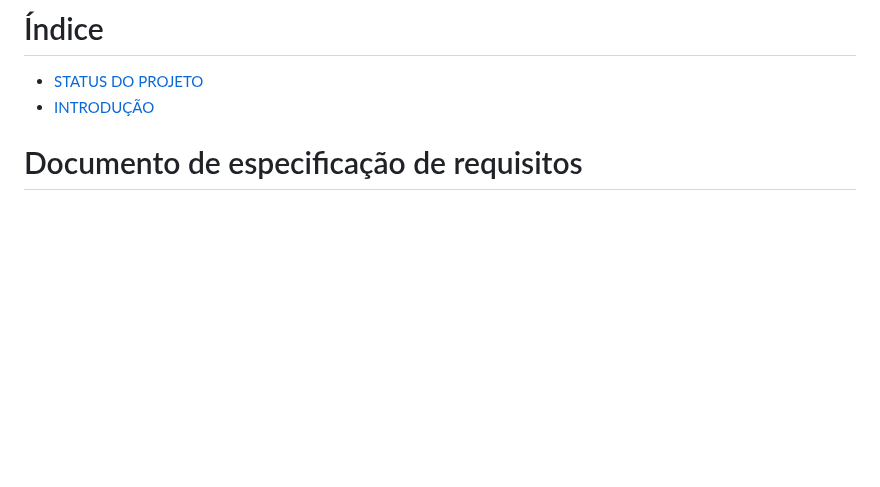
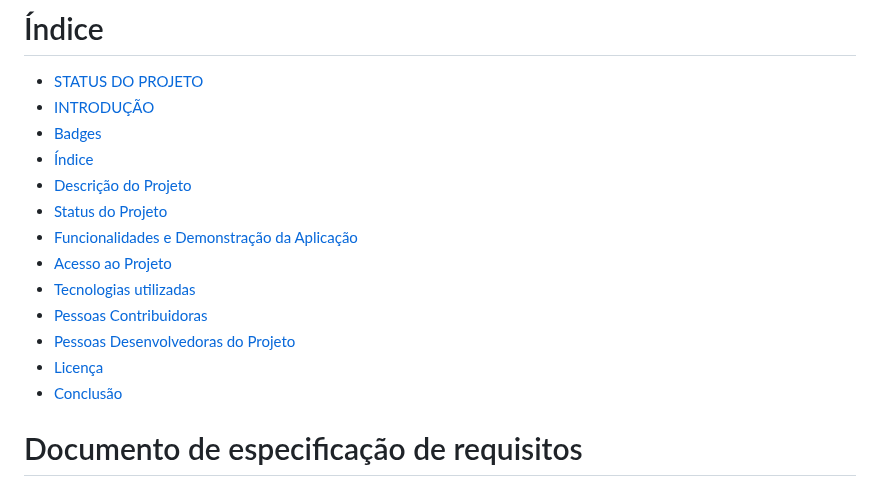
Before and after one commit to DiogoFelipeProgamador/Site-FIT-, a Markdown page: README.md, the part around the change. GitHub-like rendering; blank space fills up the shorter version.

```diff
--- a/README.md
+++ b/README.md
@@ -8,6 +8,17 @@ SITE-FIT-PLUS
 # Índice
 * [STATUS DO PROJETO](#status)
 * [INTRODUÇÃO](#1.-INTRODUÇÃO)
+* [Badges](#badges)
+* [Índice](#índice)
+* [Descrição do Projeto](#descrição-do-projeto)
+* [Status do Projeto](#status-do-Projeto)
+* [Funcionalidades e Demonstração da Aplicação](#funcionalidades-e-demonstração-da-aplicação)
+* [Acesso ao Projeto](#acesso-ao-projeto)
+* [Tecnologias utilizadas](#tecnologias-utilizadas)
+* [Pessoas Contribuidoras](#pessoas-contribuidoras)
+* [Pessoas Desenvolvedoras do Projeto](#pessoas-desenvolvedoras)
+* [Licença](#licença)
+* [Conclusão](#3.-REQUISITOS-ESPECÍFICOS)
 
 
 
```
